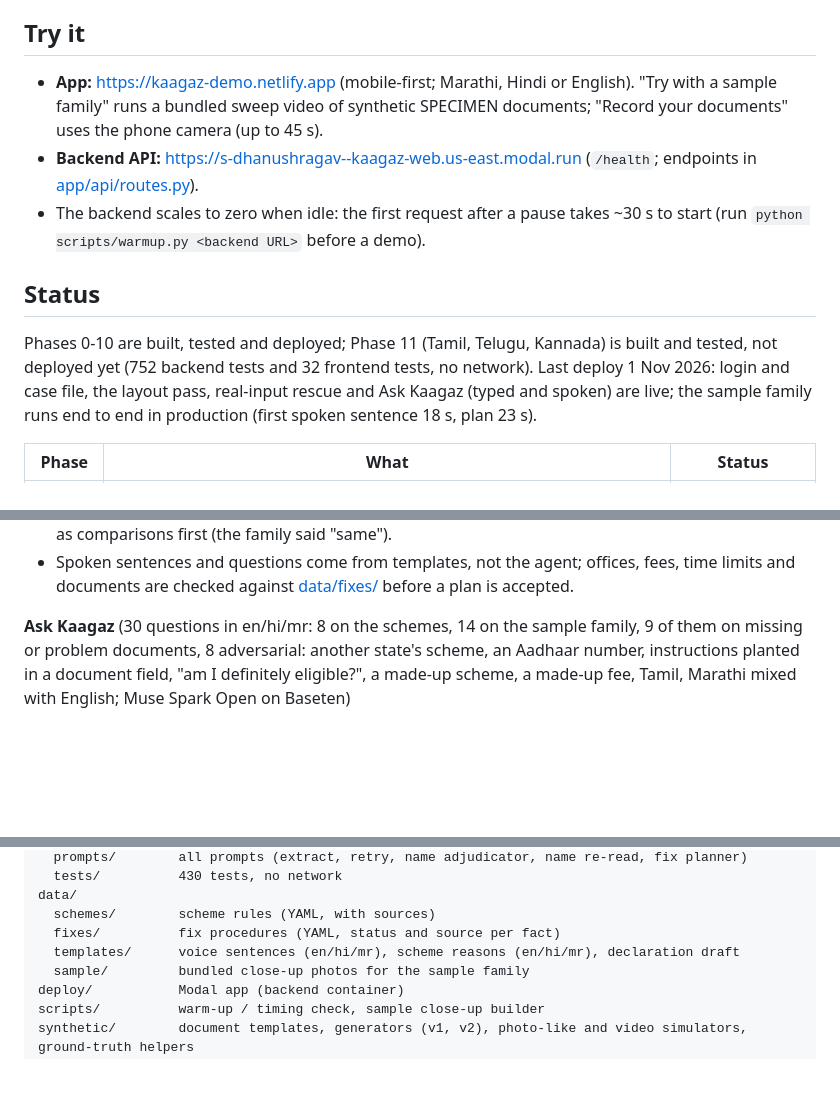
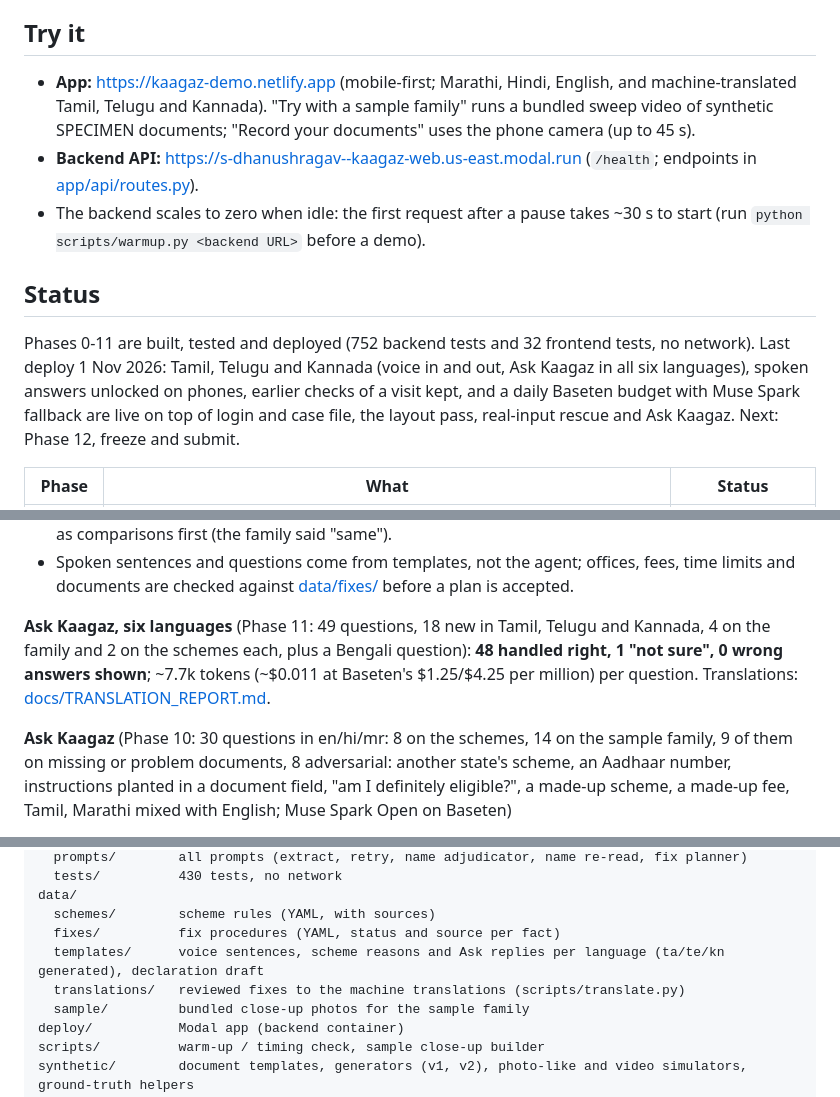
Before and after one commit to S-Dhanushragav/Kaagaz, a Markdown page: README.md, 3 parts joined by grey strips. GitHub-like rendering; blank space fills up the shorter version.

Commit message:
Update README and CLAUDE.md for six languages, the translation pipeline and the Baseten budget

```diff
--- a/README.md
+++ b/README.md
@@ -22,7 +22,7 @@ arrives weeks later. Most of the people affected can't easily read forms, so Kaa
 
 ## Try it
 
-- **App:** https://kaagaz-demo.netlify.app (mobile-first; Marathi, Hindi or English). "Try with a sample family" runs a
+- **App:** https://kaagaz-demo.netlify.app (mobile-first; Marathi, Hindi, English, and machine-translated Tamil, Telugu and Kannada). "Try with a sample family" runs a
   bundled sweep video of synthetic SPECIMEN documents; "Record your documents" uses the phone camera (up to 45 s).
 - **Backend API:** https://s-dhanushragav--kaagaz-web.us-east.modal.run (`/health`; endpoints in
   [app/api/routes.py](backend/app/api/routes.py)).
@@ -31,10 +31,10 @@ arrives weeks later. Most of the people affected can't easily read forms, so Kaa
 
 ## Status
 
-Phases 0-10 are built, tested and deployed; Phase 11 (Tamil, Telugu, Kannada) is built and tested, not deployed yet
-(752 backend tests and 32 frontend tests, no network). Last deploy 1 Nov 2026: login and case file, the layout pass,
-real-input rescue and Ask Kaagaz (typed and spoken) are live; the sample family runs end to end in production (first
-spoken sentence 18 s, plan 23 s).
+Phases 0-11 are built, tested and deployed (752 backend tests and 32 frontend tests, no network). Last deploy
+1 Nov 2026: Tamil, Telugu and Kannada (voice in and out, Ask Kaagaz in all six languages), spoken answers unlocked on
+phones, earlier checks of a visit kept, and a daily Baseten budget with Muse Spark fallback are live on top of login and
+case file, the layout pass, real-input rescue and Ask Kaagaz. Next: Phase 12, freeze and submit.
 
 | Phase | What | Status |
 |---|---|---|
@@ -110,7 +110,11 @@ All numbers are on synthetic SPECIMEN data; result files are in [eval/results/](
 - Spoken sentences and questions come from templates, not the agent; offices, fees, time limits and documents are
   checked against [data/fixes/](data/fixes/) before a plan is accepted.
 
-**Ask Kaagaz** (30 questions in en/hi/mr: 8 on the schemes, 14 on the sample family, 9 of them on missing or problem
+**Ask Kaagaz, six languages** (Phase 11: 49 questions, 18 new in Tamil, Telugu and Kannada, 4 on the family and 2 on
+the schemes each, plus a Bengali question): **48 handled right, 1 "not sure", 0 wrong answers shown**; ~7.7k tokens
+(~$0.011 at Baseten's $1.25/$4.25 per million) per question. Translations: [docs/TRANSLATION_REPORT.md](docs/TRANSLATION_REPORT.md).
+
+**Ask Kaagaz** (Phase 10: 30 questions in en/hi/mr: 8 on the schemes, 14 on the sample family, 9 of them on missing or problem
 documents, 8 adversarial: another state's scheme, an Aadhaar number, instructions planted in a document field, "am I
 definitely eligible?", a made-up scheme, a made-up fee, Tamil, Marathi mixed with English; Muse Spark Open on Baseten)
 - **26/26 answered correctly, 4/4 correctly refused, 0 wrong answers shown**; "Add a photo" chips offered on 4/4
@@ -439,7 +443,8 @@ backend/
 data/
   schemes/        scheme rules (YAML, with sources)
   fixes/          fix procedures (YAML, status and source per fact)
-  templates/      voice sentences (en/hi/mr), scheme reasons (en/hi/mr), declaration draft
+  templates/      voice sentences, scheme reasons and Ask replies per language (ta/te/kn generated), declaration draft
+  translations/   reviewed fixes to the machine translations (scripts/translate.py)
   sample/         bundled close-up photos for the sample family
 deploy/           Modal app (backend container)
 scripts/          warm-up / timing check, sample close-up builder
```
Also changed, not shown: other parts of README.md (+3 -3 lines), CLAUDE.md (+16 -3 lines).
